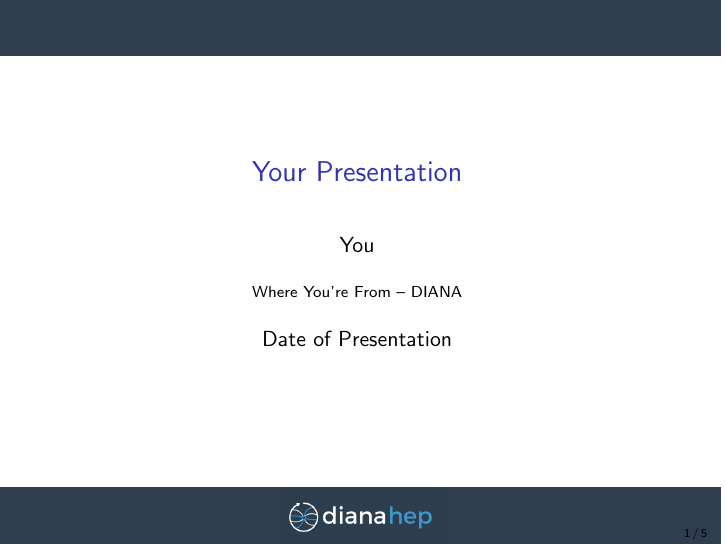
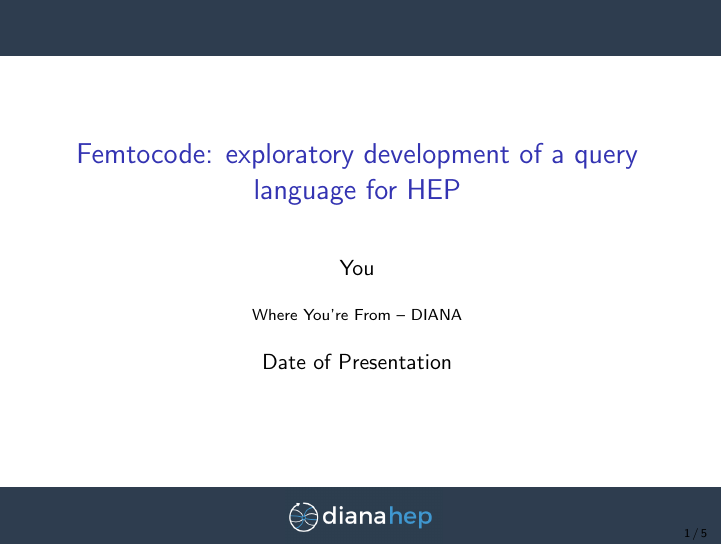
Before and after one commit to jpivarski-talks/2016-12-12-femtocode-at-diana, LaTeX slides (main.tex): page 1 of 5. Compiled offline with pdfLaTeX.

Commit message:
Update on Overleaf.

```diff
--- a/main.tex
+++ b/main.tex
@@ -59,7 +59,7 @@
   morestring=[b]"""
 }
 
-\title[Your Short Title]{Your Presentation}
+\title[2016-12-12-femtocode-at-diana]{Femtocode: exploratory development of a query language for HEP}
 \author{You}
 \institute{Where You're From -- DIANA}
 \date{Date of Presentation}
```
